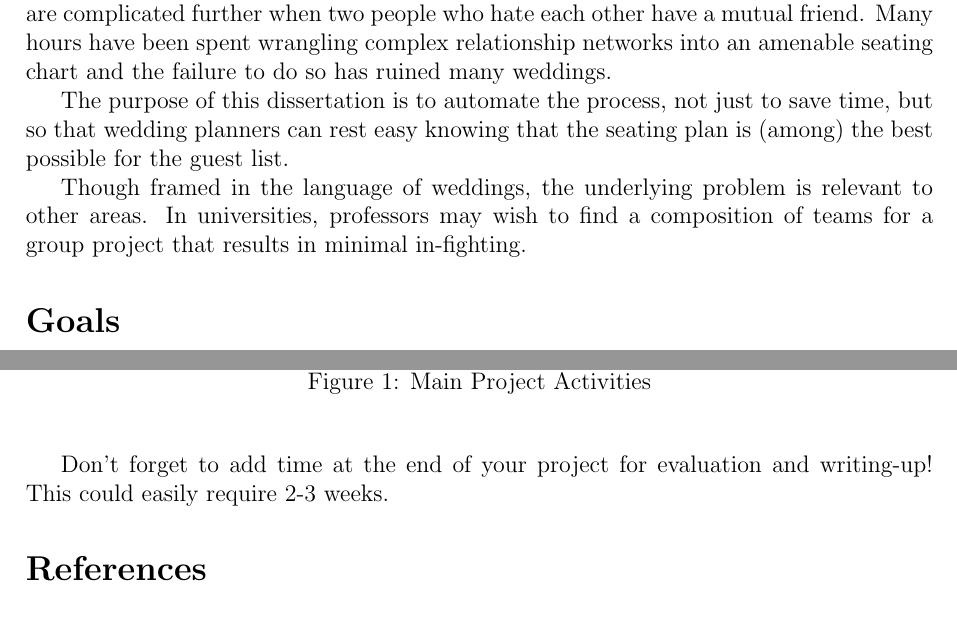
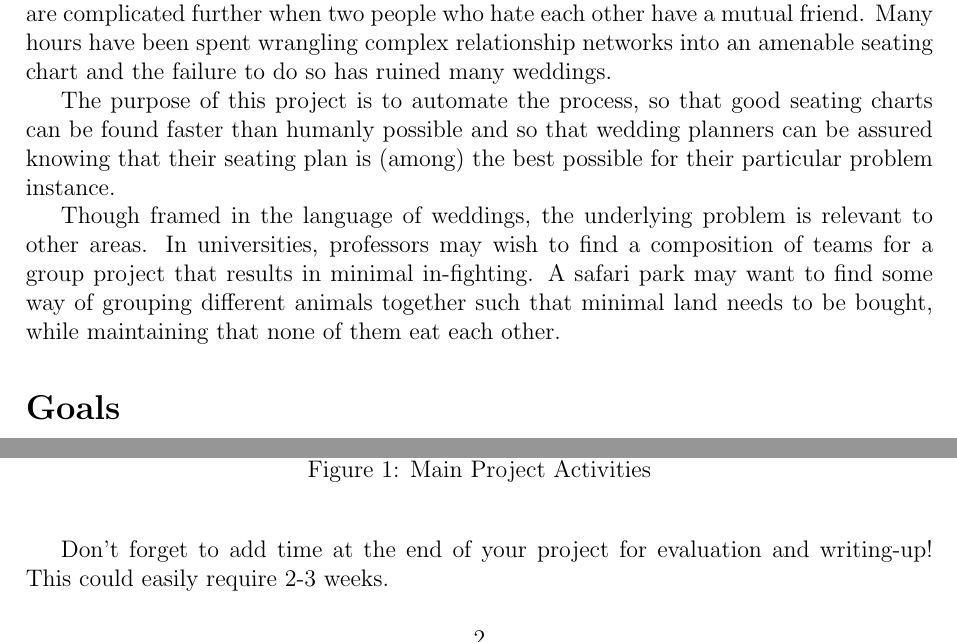
Before and after one commit to hypen-emdash/dissertation, a LaTeX document (report/project_plan/ProjectPlan.tex): two parts of pages 1 and 2 of 2 before the commit and two parts of pages 1 and 2 of 3 after it, joined at a grey line, cut so that both start at the same text, the shorter picture padded with empty space. Compiled offline with pdfLaTeX.

Commit message:
Finish introduction.

```diff
--- a/report/project_plan/ProjectPlan.tex
+++ b/report/project_plan/ProjectPlan.tex
@@ -53,16 +53,19 @@ complex relationship networks into an amenable seating chart and
 the failure to do so has ruined many weddings.
 
 % My goal
-The purpose of this dissertation is to automate the process, not
-just to save time, but so that wedding planners can rest easy
-knowing that the seating plan is (among) the best possible for
-the guest list.
+The purpose of this project is to automate the process, so that
+good seating charts can be found faster than humanly possible and
+so that wedding planners can be assured knowing that their seating
+plan is (among) the best possible for their particular problem
+instance.
 
 % Other applications
 Though framed in the language of weddings, the underlying problem
 is relevant to other areas. In universities, professors may wish
 to find a composition of teams for a group project that results in
-minimal in-fighting.
+minimal in-fighting. A safari park may want to find some way of
+grouping different animals together such that minimal land needs
+to be bought, while maintaining that none of them eat each other.
 
 \section*{Goals}
 
```
